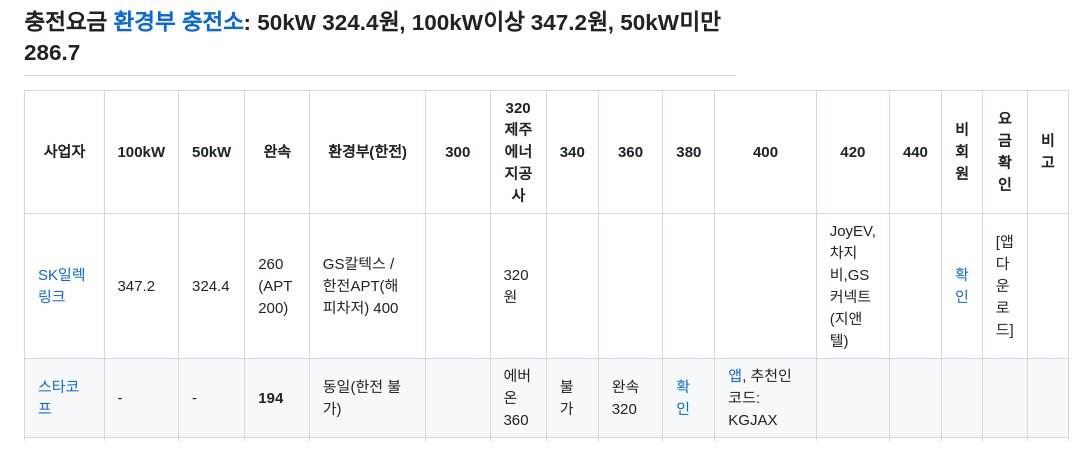
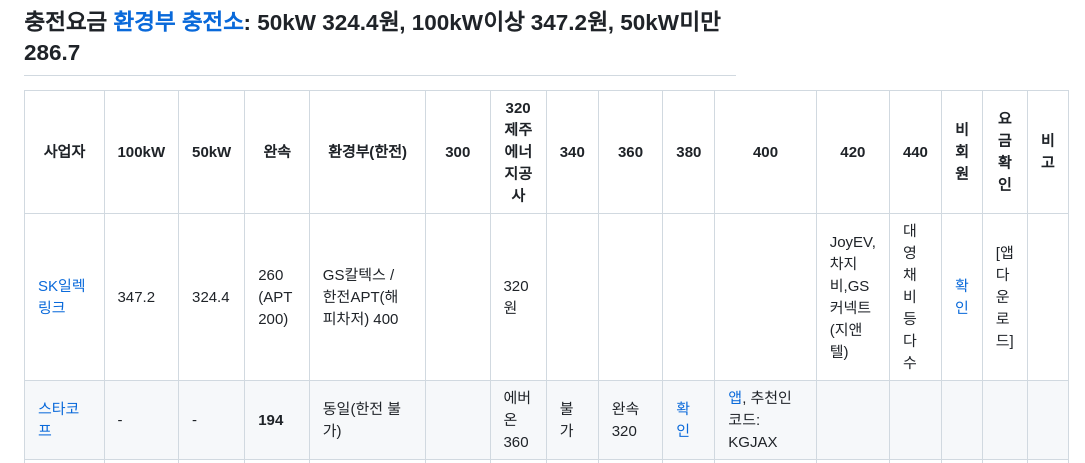
Before and after one commit to b3nn9/sLife, a Markdown page: EV/README.md, the part around the change. GitHub-like rendering.

```diff
--- a/EV/README.md
+++ b/EV/README.md
@@ -1,7 +1,7 @@
 ## 충전요금 [환경부 충전소](https://ev.or.kr/evmonitor): 50kW 324.4원, 100kW이상 347.2원, 50kW미만 286.7
 |사업자|100kW|50kW|완속|환경부(한전)|300|320<br>제주에너지공사|340|360|380|400|420|440|비회원|요금확인|비고|
 |-----|-----|----|----|-----------|-----|-----------------------|-----|----|-----|-----|---------------|---------------|----------------|-------------|----------------|
-|[SK일렉링크](https://skelectlink.co.kr/map)|347.2|324.4|260<br>(APT 200)|GS칼텍스 /<br>한전APT(해피차저) 400| |320원| | | | |JoyEV,차지비,GS커넥트(지앤텔)|  |[확인](https://skelectlink.co.kr/membership/charge)|[앱 다운로드]|
+|[SK일렉링크](https://skelectlink.co.kr/map)|347.2|324.4|260<br>(APT 200)|GS칼텍스 /<br>한전APT(해피차저) 400| |320원| | | | |JoyEV,차지비,GS커넥트(지앤텔)|대영채비 등 다수|[확인](https://skelectlink.co.kr/membership/charge)|[앱 다운로드]|
 |[스타코프](https://ev.or.kr/evmonitor)       |-|-|<b>194</b>|동일(한전 불가)| |에버온 360|불가|완속320|[확인](https://www.starkoff.co.kr/price)|[앱](https://app.starkoff.co.kr/), 추천인 코드: KGJAX|
 |[클린일렉스]()|255.7|255.7|<b>173.8</b>|309.1 / 292.9 / 292.9|차지비 300, 해피차저, 대영채비, 엘지헬로비전, 클린일렉스 350, 에스트래픽 380|에버온 360|불가|255.7|[확인](https://kcharger.net/index.php?Mn=5&Sn=1&s_option=&s_text=&Pn=view&fn=1@@443&cate2=)|[앱](https://app.starkoff.co.kr/)|
 |[대영채비](https://www.chaevi.co.kr/Menus/Charger/Find.aspx)|265|<b>250</b>|<b>200</b>|309.1 / 292.9 / 292.9|360|380|400|430|[확인](https://www.chaevi.co.kr/Popup10.html)|[앱](https://app.chaevi.co.kr/), 2021.9.1~, 아우디 초급속충전기 309.1|
```
